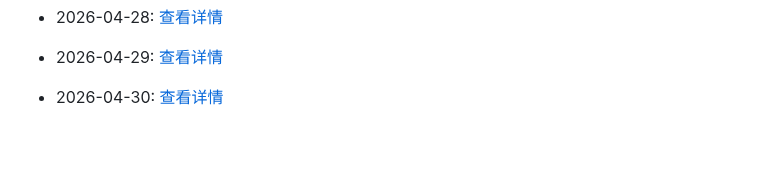
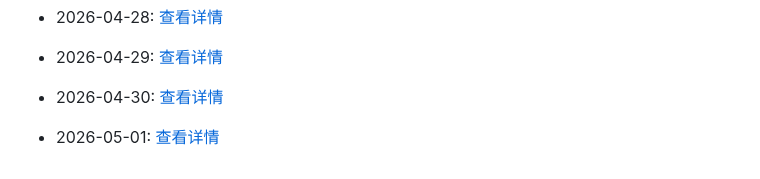
Before and after one commit to G3niusYukki/dailyclaw, a Markdown page: PROGRESS.md, the part around the change. Rendered like a GitHub page; blank space fills up the shorter version.

Commit message:
🤖 Daily evolution: 2026-05-01

```diff
--- a/PROGRESS.md
+++ b/PROGRESS.md
@@ -163,3 +163,5 @@
 - 2026-04-29: [查看详情](evolution/2026/04/29.md)
 
 - 2026-04-30: [查看详情](evolution/2026/04/30.md)
+
+- 2026-05-01: [查看详情](evolution/2026/05/01.md)
```
Also changed, not shown: 1 other file.
